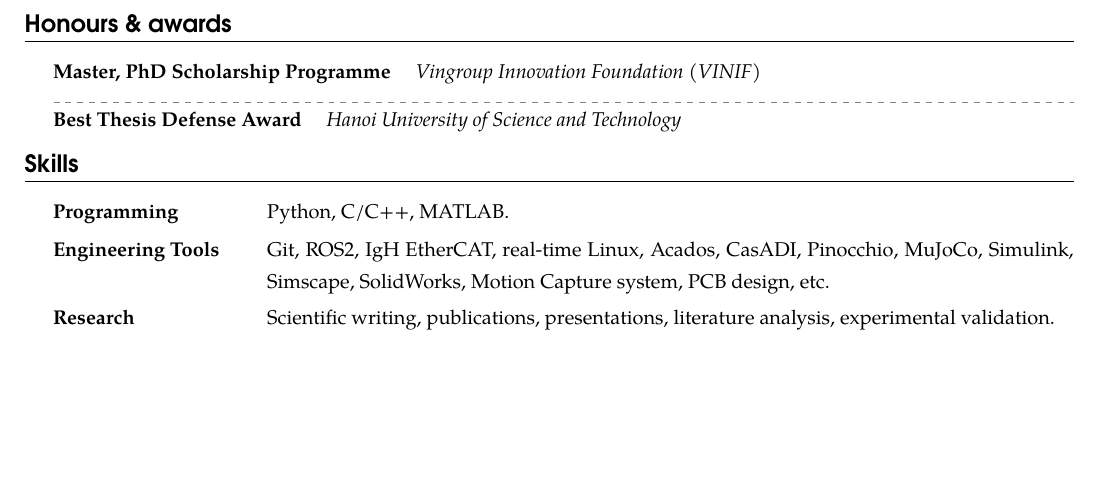
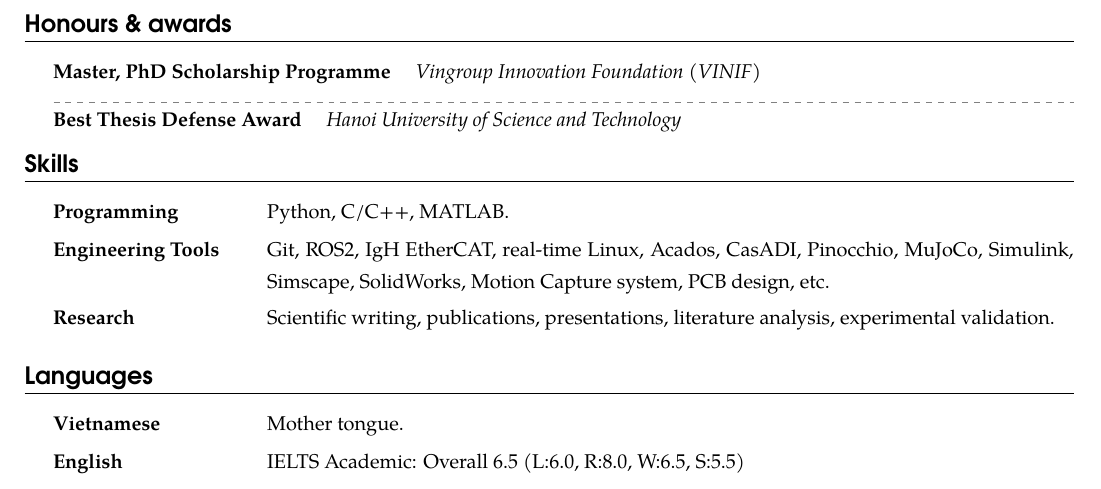
Before and after one commit to duccuongvu/duccuongvu.github.io, a LaTeX CV (cv/dcvu-cv.tex): part of page 3 of 3, cut so that both start at the same text, the shorter picture padded with empty space. Compiled offline with pdfLaTeX.

Commit message:
update ielts in cv

```diff
--- a/cv/dcvu-cv.tex
+++ b/cv/dcvu-cv.tex
@@ -501,6 +501,10 @@
 		\skill{Programming} {Python, C/C++, MATLAB.}
 		\skill{Engineering Tools} {Git, ROS2, IgH EtherCAT, real-time Linux, Acados, CasADI, Pinocchio, MuJoCo, Simulink, Simscape, SolidWorks, Motion Capture system, PCB design, etc.}
 		\skill{Research} {Scientific writing, publications, presentations, literature analysis, experimental validation.}
+
+	\section*{Languages}
+	\skill{Vietnamese} {Mother tongue.}
+	\skill{English} {IELTS Academic: Overall 6.5 (L:6.0, R:8.0, W:6.5, S:5.5)}
 %	\section*{Skills}
 %
 %	\skill{Programming}{Proficient in Python, C/C++, and MATLAB for algorithm development, numerical computation, and embedded system applications.}
```
Also changed, not shown: cv/dcvu-cv.pdf.
